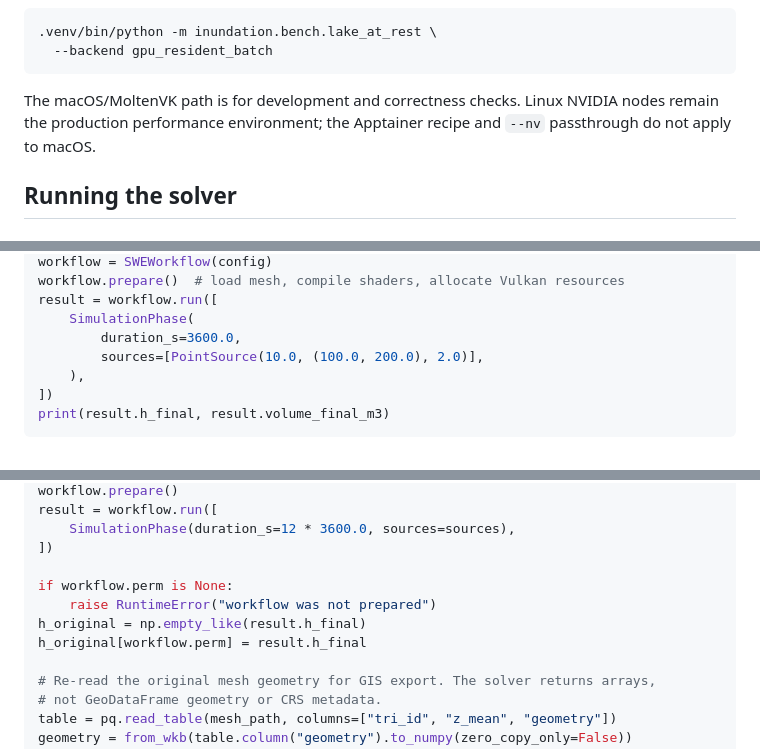
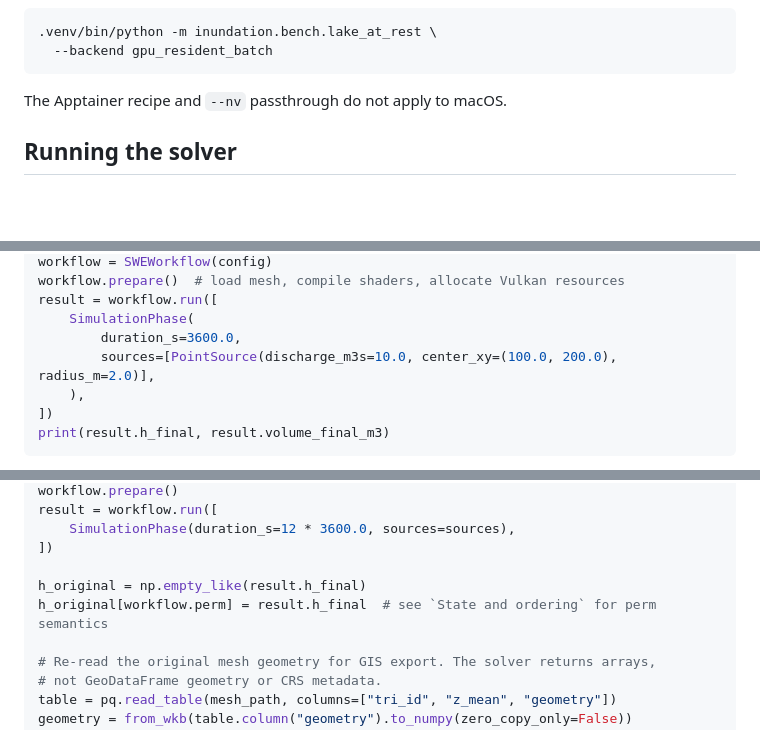
Before and after one commit to u11d-com/deceris_inundation, a Markdown page: README.md, 3 parts joined by grey strips. GitHub-like rendering; blank space fills up the shorter version.

````diff
--- a/README.md
+++ b/README.md
@@ -102,9 +102,7 @@ or invoke the host interpreter directly:
   --backend gpu_resident_batch
 ```
 
-The macOS/MoltenVK path is for development and correctness checks. Linux
-NVIDIA nodes remain the production performance environment; the Apptainer
-recipe and `--nv` passthrough do not apply to macOS.
+The Apptainer recipe and `--nv` passthrough do not apply to macOS.
 
 ## Running the solver
 
@@ -139,7 +137,7 @@ workflow.prepare()  # load mesh, compile shaders, allocate Vulkan resources
 result = workflow.run([
     SimulationPhase(
         duration_s=3600.0,
-        sources=[PointSource(10.0, (100.0, 200.0), 2.0)],
+        sources=[PointSource(discharge_m3s=10.0, center_xy=(100.0, 200.0), radius_m=2.0)],
     ),
 ])
 print(result.h_final, result.volume_final_m3)
@@ -275,10 +273,8 @@ result = workflow.run([
     SimulationPhase(duration_s=12 * 3600.0, sources=sources),
 ])
 
-if workflow.perm is None:
-    raise RuntimeError("workflow was not prepared")
 h_original = np.empty_like(result.h_final)
-h_original[workflow.perm] = result.h_final
+h_original[workflow.perm] = result.h_final  # see `State and ordering` for perm semantics
 
 # Re-read the original mesh geometry for GIS export. The solver returns arrays,
 # not GeoDataFrame geometry or CRS metadata.
````
Also changed, not shown: other parts of README.md (+21 -22 lines).
